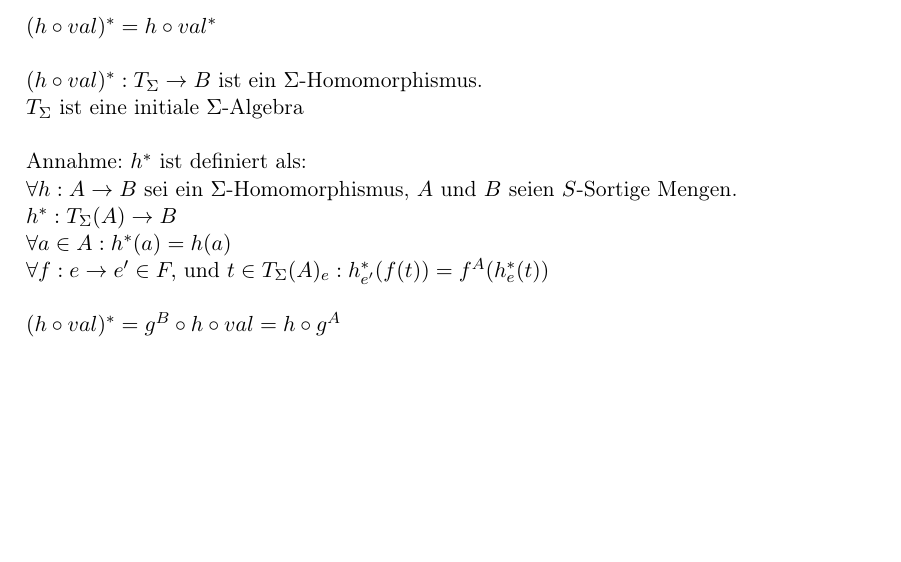
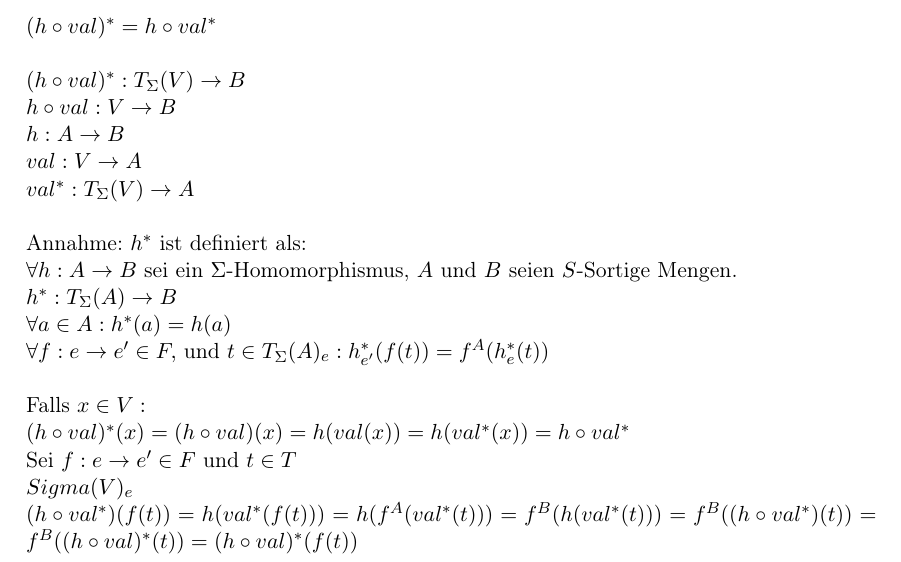
Before and after one commit to rene-dev/Uebersetzerbau-WiSe-11-12, a LaTeX document (blatt03/03.tex, which reads blatt03/aufgabe31.tex): part of page 1 of 2, cut so that both start at the same text, the shorter picture padded with empty space. Compiled offline with pdfLaTeX.

Commit message:
Aufgabe 1 getext

```diff
--- a/blatt03/aufgabe31.tex
+++ b/blatt03/aufgabe31.tex
@@ -2,8 +2,11 @@
 \subsection*{1)}
 $(h \circ val)^* = h \circ val^*\\
 \\
-(h \circ val)^* : T_{\Sigma} \rightarrow B $ ist ein $\Sigma$-Homomorphismus.$\\
-T_\Sigma \text{ ist eine initiale }\Sigma\text{-Algebra}\\
+(h \circ val)^* : T_{\Sigma}(V) \rightarrow B\\
+h \circ val : V \rightarrow B\\
+h : A \rightarrow B\\
+val : V \rightarrow A\\
+val^* : T_\Sigma(V) \rightarrow A\\
 \\
 \text{Annahme: } h^* \text{ ist definiert als:}\\
 \forall h : A \rightarrow B \text{ sei ein } \Sigma$-Homomorphismus, $A$ und $B$ seien $S$-Sortige Mengen.$\\
@@ -11,4 +14,7 @@ h^* : T_\Sigma(A) \rightarrow B\\
 \forall a\in A: h^*(a) = h(a)\\
 \forall f: e \rightarrow e' \in F, $ und $ t \in T_\Sigma(A)_e: h_{e'}^*(f(t)) = f^A(h_e^*(t))\\
 \\
-(h \circ val)^* = g^B \circ h \circ val = h \circ g^A$
+$Falls $ x\in V:\\
+(h\circ val)^*(x) = (h\circ val)(x) = h(val(x)) = h(val^*(x)) = h\circ val^* \\
+$Sei $f:e\rightarrow e' \in F$ und $t\in T\\Sigma(V)_e\\
+(h\circ val^*)(f(t))=h(val^*(f(t)))=h(f^A(val^*(t)))=f^B(h(val^*(t)))=f^B((h\circ val^*)(t)) = f^B((h\circ val)^*(t)) =(h\circ val)^*(f(t))$
```
